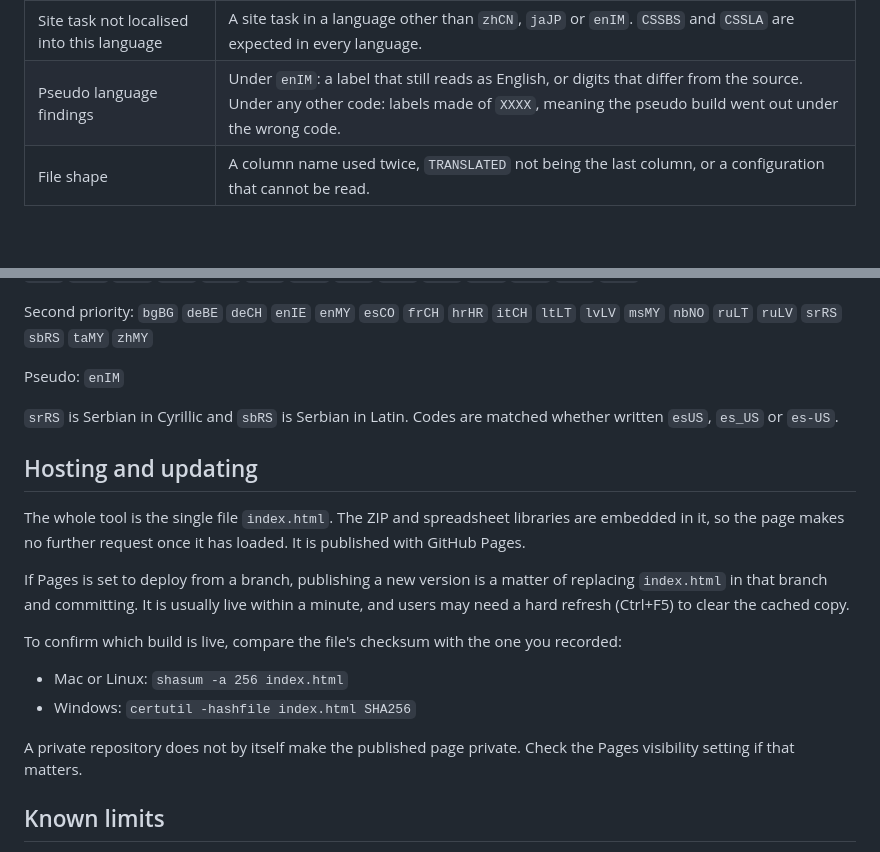
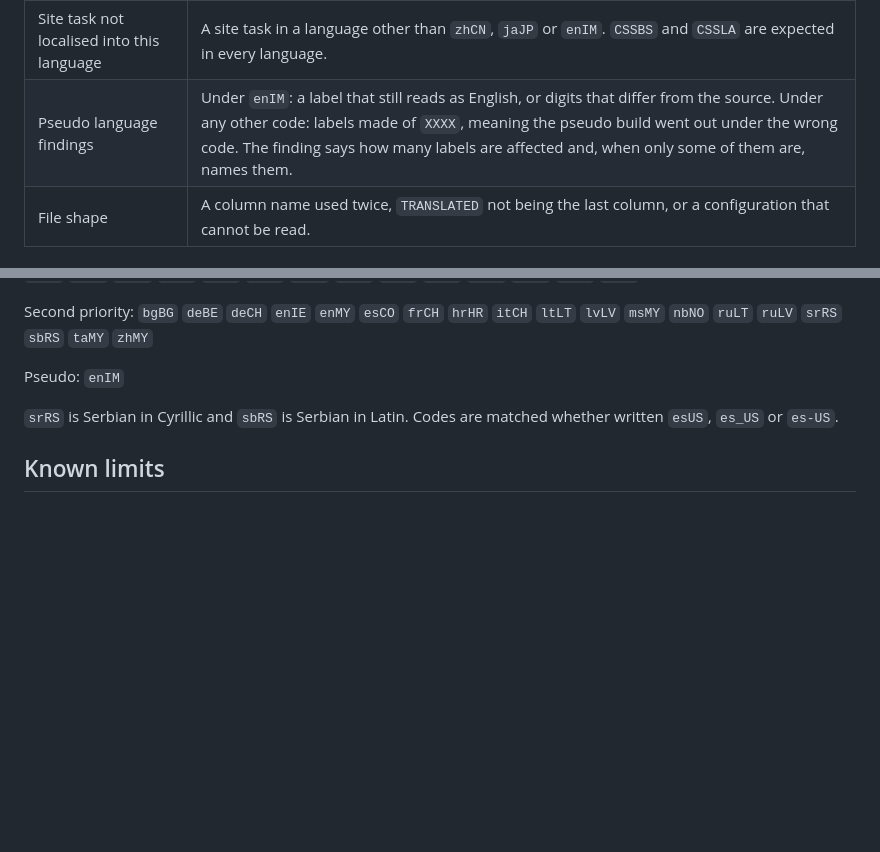
Before and after one commit to DhruvMachave/translation-file-fixer, a Markdown page: README.md, 2 parts joined by grey strips. Rendered like a GitHub page; folded sections open; blank space fills up the shorter version.

```diff
--- a/README.md
+++ b/README.md
@@ -86,7 +86,7 @@ programmer or the RWS project manager, unless you mark it as expected.
 | Formatting tag not closed | `<b>`, `<u>` or `<i>` is not matched by its closing tag. The counts on each side are given. |
 | Module needs checking | The module in the configuration is not one of `ecoa`, `diary`, `sitetasks` or `clinros`. |
 | Site task not localised into this language | A site task in a language other than `zhCN`, `jaJP` or `enIM`. `CSSBS` and `CSSLA` are expected in every language. |
-| Pseudo language findings | Under `enIM`: a label that still reads as English, or digits that differ from the source. Under any other code: labels made of `XXXX`, meaning the pseudo build went out under the wrong code. |
+| Pseudo language findings | Under `enIM`: a label that still reads as English, or digits that differ from the source. Under any other code: labels made of `XXXX`, meaning the pseudo build went out under the wrong code. The finding says how many labels are affected and, when only some of them are, names them. |
 | File shape | A column name used twice, `TRANSLATED` not being the last column, or a configuration that cannot be read. |
 
 ## Questions the tool asks
@@ -193,24 +193,6 @@ written `esUS`, `es_US` or `es-US`.
 
 </details>
 
-## Hosting and updating
-
-The whole tool is the single file `index.html`. The ZIP and spreadsheet libraries are
-embedded in it, so the page makes no further request once it has loaded. It is published
-with GitHub Pages.
-
-If Pages is set to deploy from a branch, publishing a new version is a matter of replacing
-`index.html` in that branch and committing. It is usually live within a minute, and users
-may need a hard refresh (Ctrl+F5) to clear the cached copy.
-
-To confirm which build is live, compare the file's checksum with the one you recorded:
-
-- Mac or Linux: `shasum -a 256 index.html`
-- Windows: `certutil -hashfile index.html SHA256`
-
-A private repository does not by itself make the published page private. Check the Pages
-visibility setting if that matters.
-
 ## Known limits
 
 - Regional variants of one language are not told apart. Spanish text is accepted under any
```
